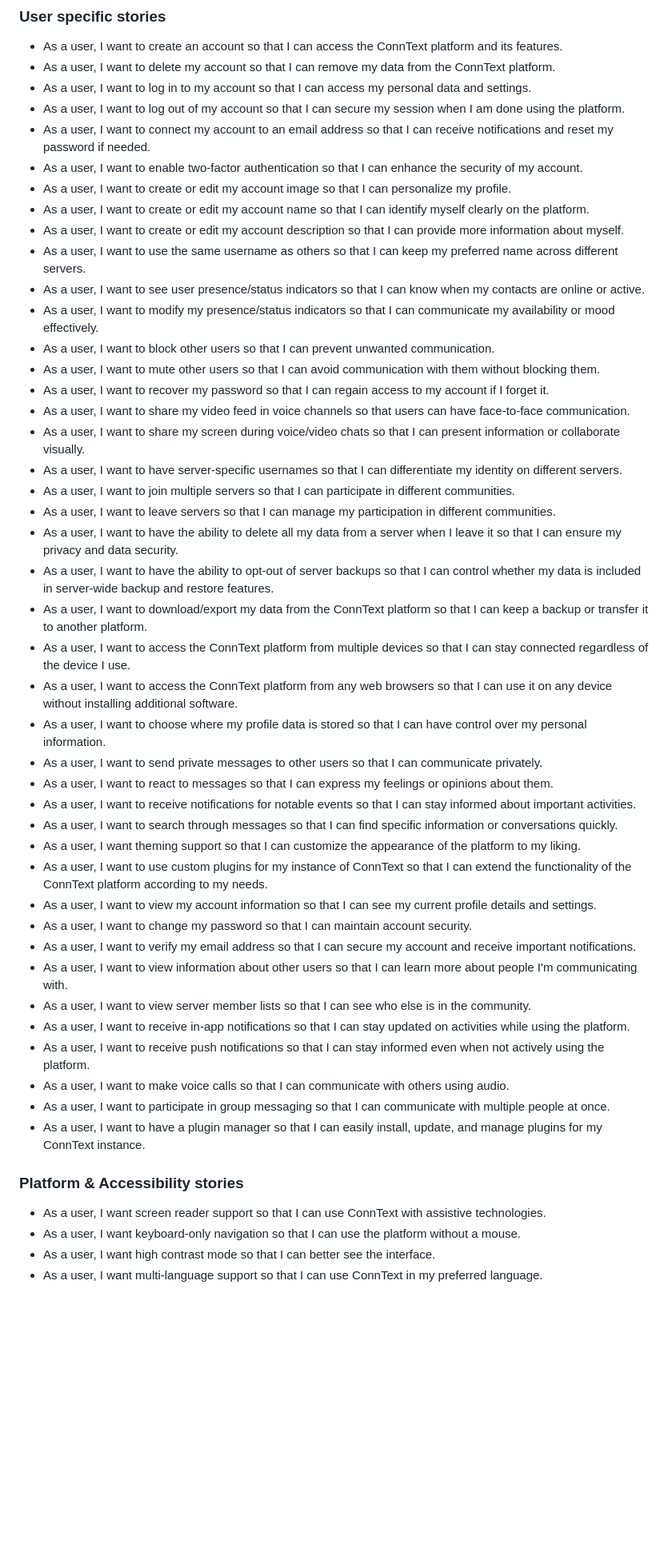
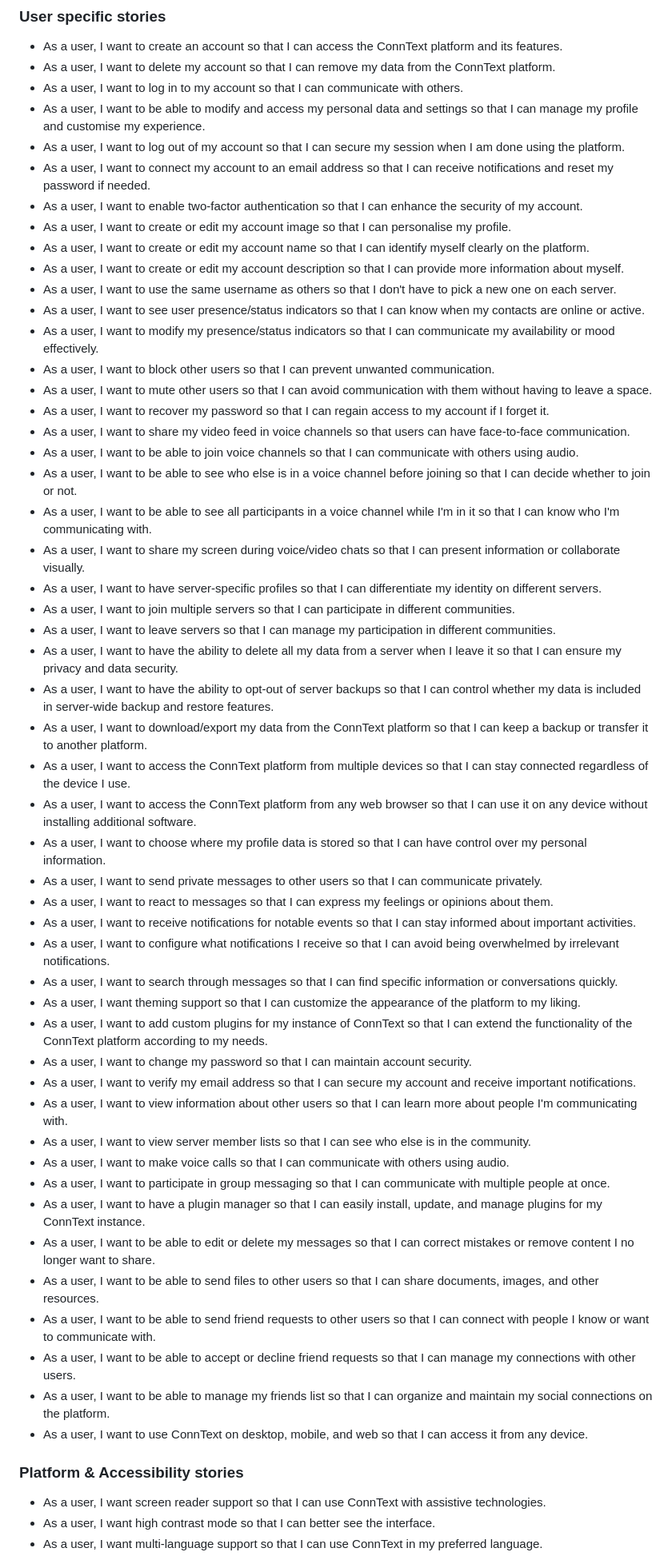
Before and after one commit to Mx-Angel/ConnText-Docs, a Markdown page: Planning/UserStories.md, the part around one of its changes. Shown at 80% size. Drawn GitHub-style; blank space fills up the shorter version.

```diff
--- a/Planning/UserStories.md
+++ b/Planning/UserStories.md
@@ -8,49 +8,56 @@ This document outlines user stories for the ConnText software. Each user story c
 ### User specific stories
 - As a user, I want to create an account so that I can access the ConnText platform and its features.
 - As a user, I want to delete my account so that I can remove my data from the ConnText platform.
-- As a user, I want to log in to my account so that I can access my personal data and settings.
+- As a user, I want to log in to my account so that I can communicate with others.
+- As a user, I want to be able to modify and access my personal data and settings so that I can manage my profile and customise my experience.
 - As a user, I want to log out of my account so that I can secure my session when I am done using the platform.
 - As a user, I want to connect my account to an email address so that I can receive notifications and reset my password if needed.
 - As a user, I want to enable two-factor authentication so that I can enhance the security of my account.
-- As a user, I want to create or edit my account image so that I can personalize my profile.
+- As a user, I want to create or edit my account image so that I can personalise my profile.
 - As a user, I want to create or edit my account name so that I can identify myself clearly on the platform.
 - As a user, I want to create or edit my account description so that I can provide more information about myself.
-- As a user, I want to use the same username as others so that I can keep my preferred name across different servers.
+- As a user, I want to use the same username as others so that I don't have to pick a new one on each server.
 - As a user, I want to see user presence/status indicators so that I can know when my contacts are online or active.
 - As a user, I want to modify my presence/status indicators so that I can communicate my availability or mood effectively.
 - As a user, I want to block other users so that I can prevent unwanted communication.
-- As a user, I want to mute other users so that I can avoid communication with them without blocking them.
+- As a user, I want to mute other users so that I can avoid communication with them without having to leave a space.
 - As a user, I want to recover my password so that I can regain access to my account if I forget it.
 - As a user, I want to share my video feed in voice channels so that users can have face-to-face communication.
+- As a user, I want to be able to join voice channels so that I can communicate with others using audio.
+- As a user, I want to be able to see who else is in a voice channel before joining so that I can decide whether to join or not.
+- As a user, I want to be able to see all participants in a voice channel while I'm in it so that I can know who I'm communicating with.
 - As a user, I want to share my screen during voice/video chats so that I can present information or collaborate visually.
-- As a user, I want to have server-specific usernames so that I can differentiate my identity on different servers.
+- As a user, I want to have server-specific profiles so that I can differentiate my identity on different servers.
 - As a user, I want to join multiple servers so that I can participate in different communities.
 - As a user, I want to leave servers so that I can manage my participation in different communities.
 - As a user, I want to have the ability to delete all my data from a server when I leave it so that I can ensure my privacy and data security.
 - As a user, I want to have the ability to opt-out of server backups so that I can control whether my data is included in server-wide backup and restore features.
 - As a user, I want to download/export my data from the ConnText platform so that I can keep a backup or transfer it to another platform.
 - As a user, I want to access the ConnText platform from multiple devices so that I can stay connected regardless of the device I use.
-- As a user, I want to access the ConnText platform from any web browsers so that I can use it on any device without installing additional software.
+- As a user, I want to access the ConnText platform from any web browser so that I can use it on any device without installing additional software.
 - As a user, I want to choose where my profile data is stored so that I can have control over my personal information.
 - As a user, I want to send private messages to other users so that I can communicate privately.
 - As a user, I want to react to messages so that I can express my feelings or opinions about them.
 - As a user, I want to receive notifications for notable events so that I can stay informed about important activities.
+- As a user, I want to configure what notifications I receive so that I can avoid being overwhelmed by irrelevant notifications.
 - As a user, I want to search through messages so that I can find specific information or conversations quickly.
 - As a user, I want theming support so that I can customize the appearance of the platform to my liking.
-- As a user, I want to use custom plugins for my instance of ConnText so that I can extend the functionality of the ConnText platform according to my needs.
-- As a user, I want to view my account information so that I can see my current profile details and settings.
+- As a user, I want to add custom plugins for my instance of ConnText so that I can extend the functionality of the ConnText platform according to my needs.
 - As a user, I want to change my password so that I can maintain account security.
 - As a user, I want to verify my email address so that I can secure my account and receive important notifications.
 - As a user, I want to view information about other users so that I can learn more about people I'm communicating with.
 - As a user, I want to view server member lists so that I can see who else is in the community.
-- As a user, I want to receive in-app notifications so that I can stay updated on activities while using the platform.
-- As a user, I want to receive push notifications so that I can stay informed even when not actively using the platform.
 - As a user, I want to make voice calls so that I can communicate with others using audio.
 - As a user, I want to participate in group messaging so that I can communicate with multiple people at once.
 - As a user, I want to have a plugin manager so that I can easily install, update, and manage plugins for my ConnText instance.
+- As a user, I want to be able to edit or delete my messages so that I can correct mistakes or remove content I no longer want to share.
+- As a user, I want to be able to send files to other users so that I can share documents, images, and other resources.
+- As a user, I want to be able to send friend requests to other users so that I can connect with people I know or want to communicate with.
+- As a user, I want to be able to accept or decline friend requests so that I can manage my connections with other users.
+- As a user, I want to be able to manage my friends list so that I can organize and maintain my social connections on the platform.
+- As a user, I want to use ConnText on desktop, mobile, and web so that I can access it from any device.
 
 ### Platform & Accessibility stories
 - As a user, I want screen reader support so that I can use ConnText with assistive technologies.
-- As a user, I want keyboard-only navigation so that I can use the platform without a mouse.
 - As a user, I want high contrast mode so that I can better see the interface.
 - As a user, I want multi-language support so that I can use ConnText in my preferred language.
```
Also changed, not shown: other parts of Planning/UserStories.md (+10 -12 lines).
